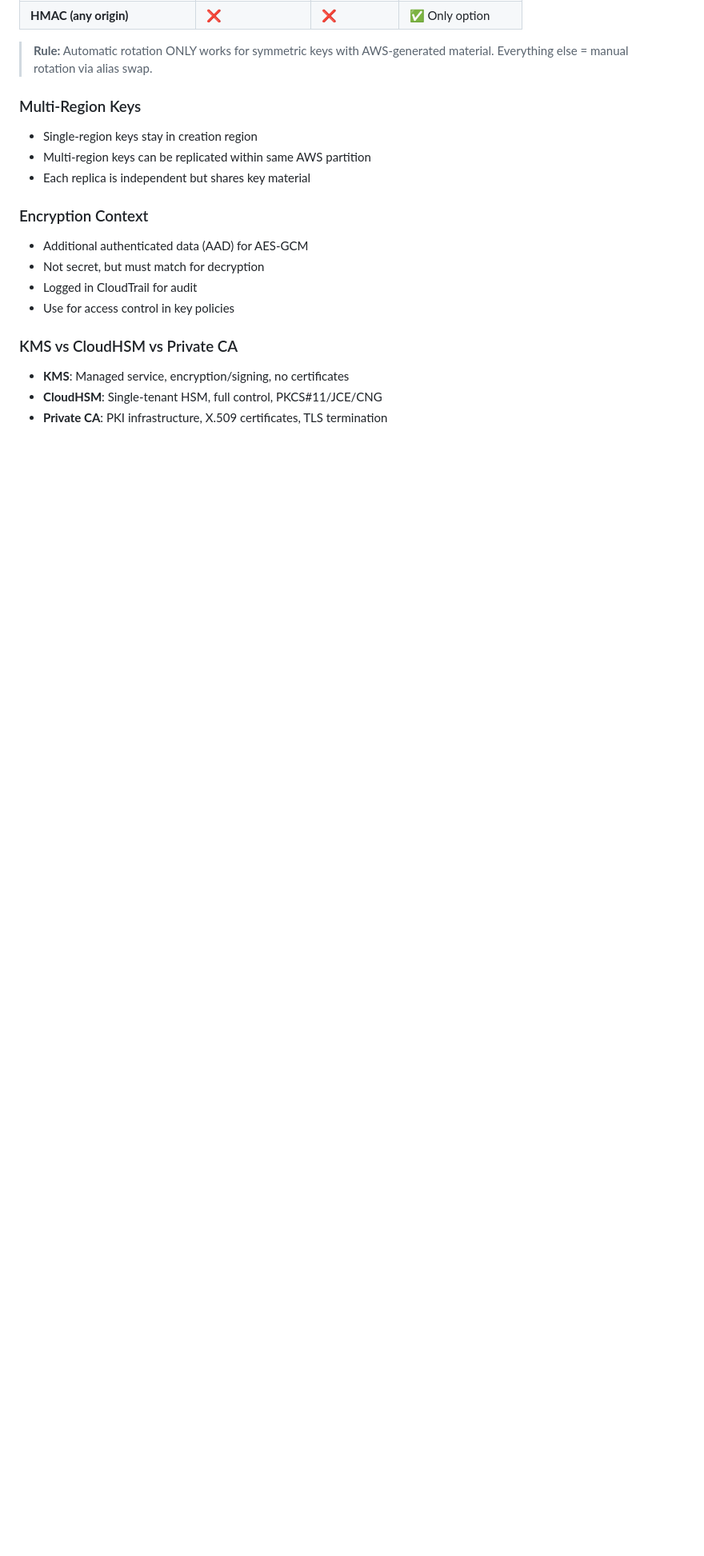
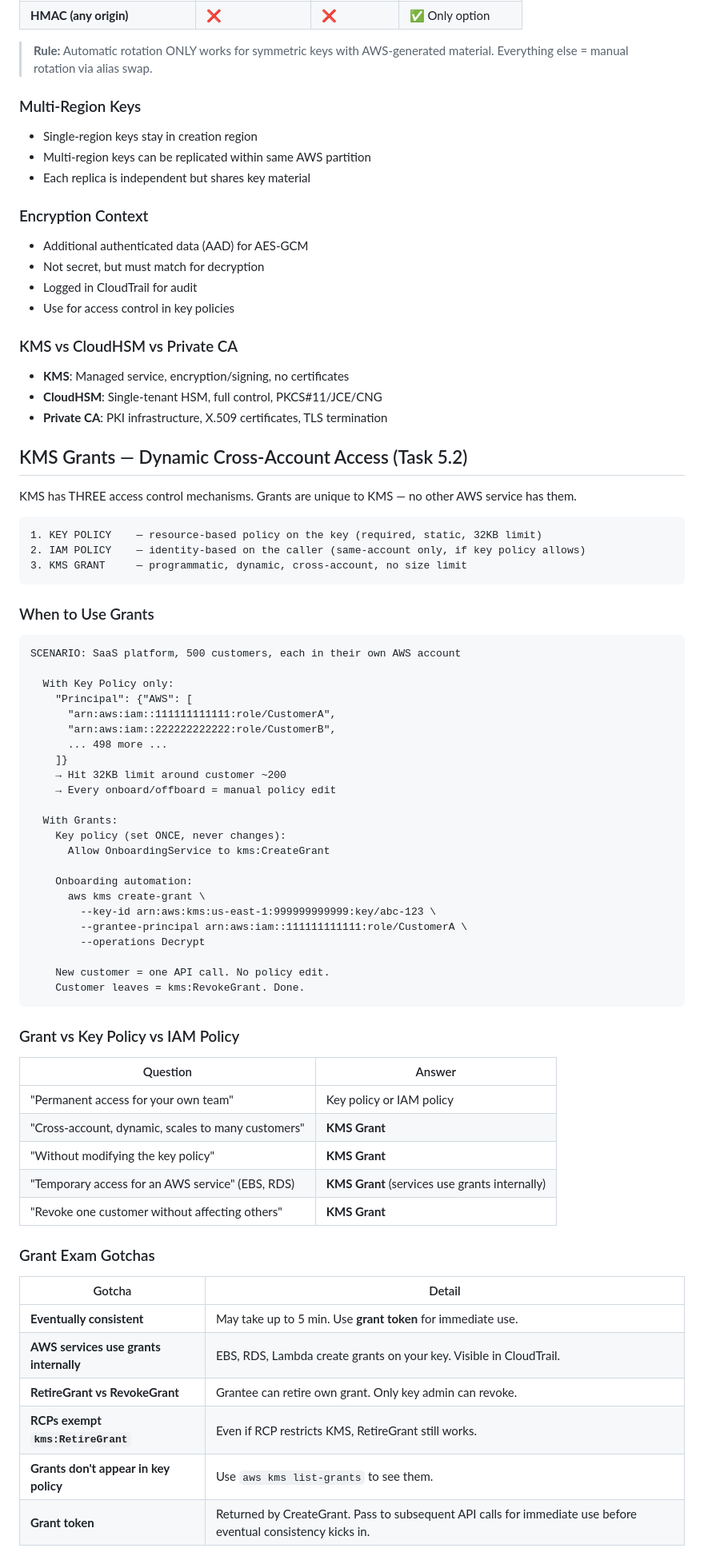
Before and after one commit to kiquetal/aws-security-speciality-2026, a Markdown page: notes/faq-kms.md, the part around one of its changes. Shown at 80% size. Rendered like a GitHub page; blank space fills up the shorter version.

Commit message:
Add KMS Grants deep dive + RAM comparison to KMS FAQ (Task 5.2)
- Three KMS access control mechanisms explained
- Grant vs Key Policy vs IAM Policy decision table
- SaaS multi-customer scaling scenario
- Why RAM doesn't work for KMS (not supported)
- Grant gotchas: eventual consistency, grant tokens, RetireGrant vs RevokeGrant

````diff
--- a/notes/faq-kms.md
+++ b/notes/faq-kms.md
@@ -150,3 +150,62 @@ Step 4: Old key still exists — decrypts old ciphertext
 - **CloudHSM**: Single-tenant HSM, full control, PKCS#11/JCE/CNG
 - **Private CA**: PKI infrastructure, X.509 certificates, TLS termination
 
+## KMS Grants — Dynamic Cross-Account Access (Task 5.2)
+
+KMS has THREE access control mechanisms. Grants are unique to KMS — no other AWS service has them.
+
+```
+1. KEY POLICY    — resource-based policy on the key (required, static, 32KB limit)
+2. IAM POLICY    — identity-based on the caller (same-account only, if key policy allows)
+3. KMS GRANT     — programmatic, dynamic, cross-account, no size limit
+```
+
+### When to Use Grants
+
+```
+SCENARIO: SaaS platform, 500 customers, each in their own AWS account
+
+  With Key Policy only:
+    "Principal": {"AWS": [
+      "arn:aws:iam::111111111111:role/CustomerA",
+      "arn:aws:iam::222222222222:role/CustomerB",
+      ... 498 more ...
+    ]}
+    → Hit 32KB limit around customer ~200
+    → Every onboard/offboard = manual policy edit
+
+  With Grants:
+    Key policy (set ONCE, never changes):
+      Allow OnboardingService to kms:CreateGrant
+
+    Onboarding automation:
+      aws kms create-grant \
+        --key-id arn:aws:kms:us-east-1:999999999999:key/abc-123 \
+        --grantee-principal arn:aws:iam::111111111111:role/CustomerA \
+        --operations Decrypt
+
+    New customer = one API call. No policy edit.
+    Customer leaves = kms:RevokeGrant. Done.
+```
+
+### Grant vs Key Policy vs IAM Policy
+
+| Question | Answer |
+|---|---|
+| "Permanent access for your own team" | Key policy or IAM policy |
+| "Cross-account, dynamic, scales to many customers" | **KMS Grant** |
+| "Without modifying the key policy" | **KMS Grant** |
+| "Temporary access for an AWS service" (EBS, RDS) | **KMS Grant** (services use grants internally) |
+| "Revoke one customer without affecting others" | **KMS Grant** |
+
+### Grant Exam Gotchas
+
+| Gotcha | Detail |
+|---|---|
+| **Eventually consistent** | May take up to 5 min. Use **grant token** for immediate use. |
+| **AWS services use grants internally** | EBS, RDS, Lambda create grants on your key. Visible in CloudTrail. |
+| **RetireGrant vs RevokeGrant** | Grantee can retire own grant. Only key admin can revoke. |
+| **RCPs exempt `kms:RetireGrant`** | Even if RCP restricts KMS, RetireGrant still works. |
+| **Grants don't appear in key policy** | Use `aws kms list-grants` to see them. |
+| **Grant token** | Returned by CreateGrant. Pass to subsequent API calls for immediate use before eventual consistency kicks in. |
+
````
Also changed, not shown: other parts of notes/faq-kms.md (+28 -0 lines).
